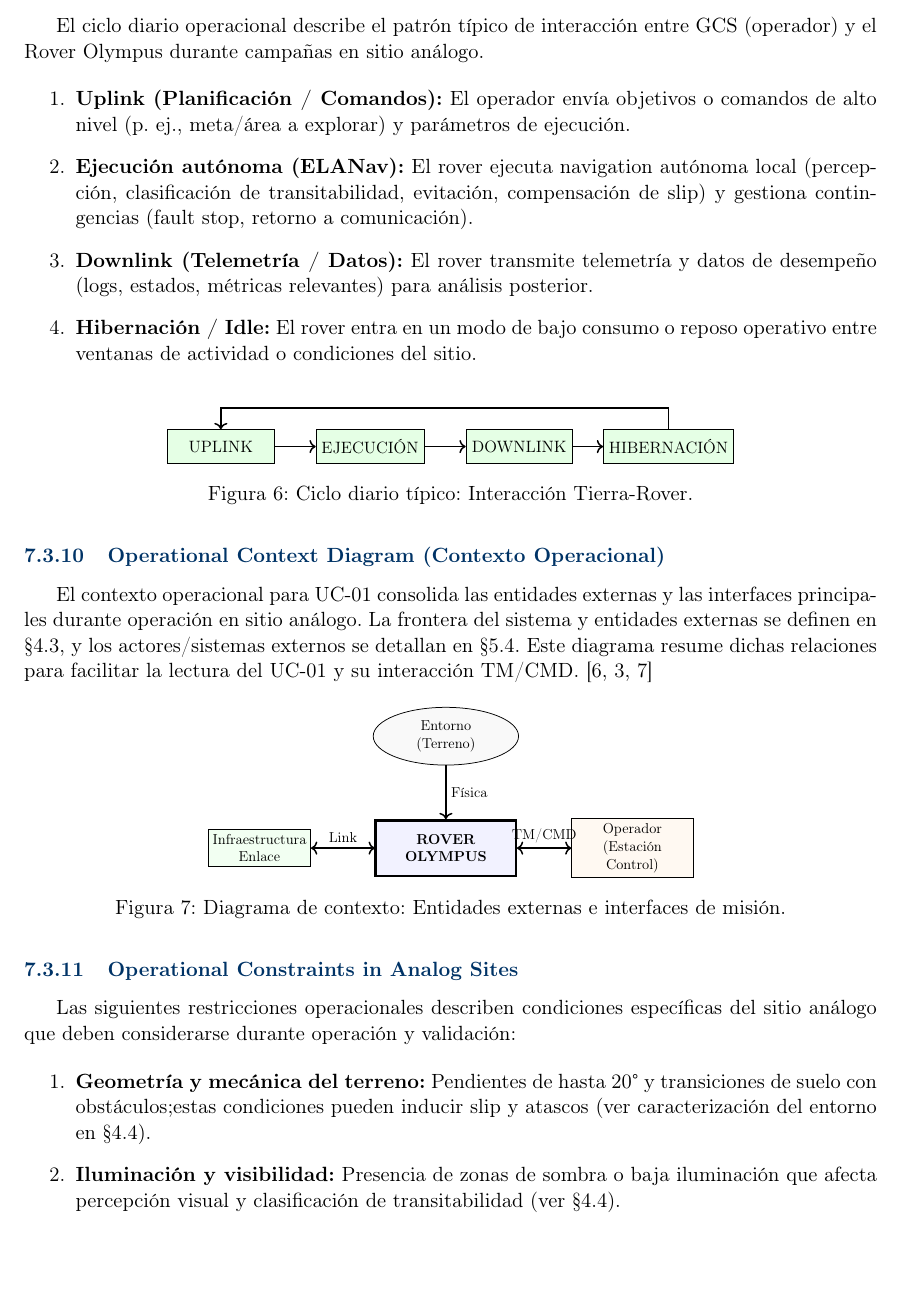
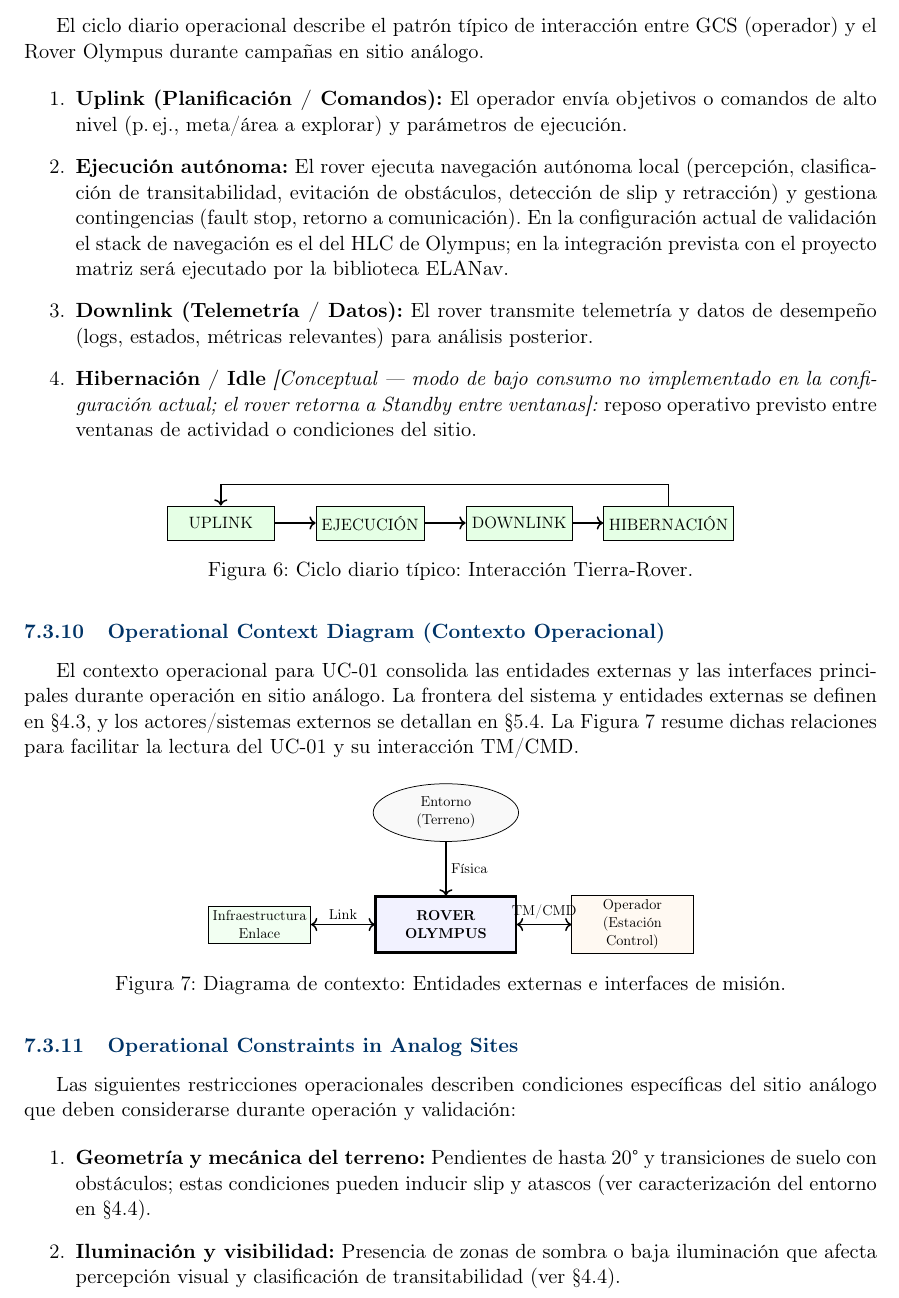
Before and after one commit to Alonso11/Olympus-Project-TFG-TEC, a LaTeX document (main.tex, which reads sections/s06_conops_summary.tex): part of page 28 of 149, cut so that both start at the same text, the shorter picture padded with empty space. Compiled offline with pdfLaTeX.

Commit message:
docs(s06-E): fix typos, broken cite, slip drift, label figures, mark hibernation
Block E audit (lines 432-end, Daily Ops + Operational Context + Constraints):

Critical:
- Typo "navigation autonoma" -> "navegacion autonoma" (mid-sentence English).
- Drift "compensacion de slip" -> "deteccion de slip y retraccion (RET)",
  consistent with the RF-004 superseded -> RF-004-R1 reality.
- Broken inline cite "[6, 3, 7]" appearing literally in the PDF;
  replaced with the actual figure reference (Figure~\ref{fig:operational_context}).
- Double period "(ver CON-001 en requisitos).." -> single period.
- Curly quotes "lab-only" -> ``lab-only'' for LaTeX consistency.

Recommended:
- Label the daily cycle TikZ figure (\label{fig:daily_cycle}).
- Label the operational context TikZ figure
  (\label{fig:operational_context}) and reference it from the paragraph.
- "Hibernacion / Idle" marked "[Conceptual --- no implementado]" with
  note that the rover currently returns to Standby between windows.
  Honest with the comite; matches the LLC implementation.
- "Ejecucion autonoma (ELANav)" reframed to acknowledge that the current
  validation stack is the Olympus HLC; ELANav integration is forward
  work. Avoids over-claiming.

Cosmetic:
- (p. ej., -> (p.\,ej., per document convention.
- "obstaculos;estas" -> "obstaculos; estas" (missing space).
- "§\ref{...}" -> "\S\ref{...}" for LaTeX consistency.

```diff
--- a/sections/s06_conops_summary.tex
+++ b/sections/s06_conops_summary.tex
@@ -441,10 +441,10 @@ Payload: anomaly\_type(\textbf{TBD}), bus\_id(\textbf{TBD}), measured\_values(\t
 El ciclo diario operacional describe el patrón típico de interacción entre GCS (operador) y el Rover Olympus durante campañas en sitio análogo.
 
 \begin{enumerate}
-    \item \textbf{Uplink (Planificación / Comandos):} El operador envía objetivos o comandos de alto nivel (p. ej., meta/área a explorar) y parámetros de ejecución.
-    \item \textbf{Ejecución autónoma (ELANav):} El rover ejecuta navigation autónoma local (percepción, clasificación de transitabilidad, evitación, compensación de slip) y gestiona contingencias (fault stop, retorno a comunicación).
+    \item \textbf{Uplink (Planificación / Comandos):} El operador envía objetivos o comandos de alto nivel (p.\,ej., meta/área a explorar) y parámetros de ejecución.
+    \item \textbf{Ejecución autónoma:} El rover ejecuta navegación autónoma local (percepción, clasificación de transitabilidad, evitación de obstáculos, detección de slip y retracción) y gestiona contingencias (fault stop, retorno a comunicación). En la configuración actual de validación el stack de navegación es el del HLC de Olympus; en la integración prevista con el proyecto matriz será ejecutado por la biblioteca ELANav.
     \item \textbf{Downlink (Telemetría / Datos):} El rover transmite telemetría y datos de desempeño (logs, estados, métricas relevantes) para análisis posterior.
-    \item \textbf{Hibernación / Idle:} El rover entra en un modo de bajo consumo o reposo operativo entre ventanas de actividad o condiciones del sitio.
+    \item \textbf{Hibernación / Idle} \emph{[Conceptual --- modo de bajo consumo no implementado en la configuración actual; el rover retorna a Standby entre ventanas]:} reposo operativo previsto entre ventanas de actividad o condiciones del sitio.
 \end{enumerate}
 
 \begin{figure}[H]
@@ -459,11 +459,12 @@ El ciclo diario operacional describe el patrón típico de interacción entre GC
         \draw [thick,->] (sl.north) -- ++(0,0.5) -| (up.north);
     \end{tikzpicture}
     \caption{Ciclo diario típico: Interacción Tierra-Rover.}
+    \label{fig:daily_cycle}
 \end{figure}
 
 \subsubsection{Operational Context Diagram (Contexto Operacional)}\label{subsec:operational_context}
 
- El contexto operacional para UC-01 consolida las entidades externas y las interfaces principales durante operación en sitio análogo. La frontera del sistema y entidades externas se definen en §\ref{subsec:system_boundary}, y los actores/sistemas externos se detallan en §\ref{subsec:actors_systems}. Este diagrama resume dichas relaciones para facilitar la lectura del UC-01 y su interacción TM/CMD. [6, 3, 7]
+El contexto operacional para UC-01 consolida las entidades externas y las interfaces principales durante operación en sitio análogo. La frontera del sistema y entidades externas se definen en \S\ref{subsec:system_boundary}, y los actores/sistemas externos se detallan en \S\ref{subsec:actors_systems}. La Figura~\ref{fig:operational_context} resume dichas relaciones para facilitar la lectura del UC-01 y su interacción TM/CMD.
 
 \begin{figure}[H]
     \centering
@@ -477,6 +478,7 @@ El ciclo diario operacional describe el patrón típico de interacción entre GC
       \draw[<->, thick] (rov.west) -- (com.east) node[midway, above] {Link};
     \end{tikzpicture}
     \caption{Diagrama de contexto: Entidades externas e interfaces de misión.}
+    \label{fig:operational_context}
 \end{figure}
 
 \subsubsection{Operational Constraints in Analog Sites}\label{subsec:operational_constraints}
@@ -485,6 +487,6 @@ Las siguientes restricciones operacionales describen condiciones específicas de
 
 
 \begin{enumerate}
-    \item \textbf{Geometría y mecánica del terreno:} Pendientes de hasta 20° y transiciones de suelo con obstáculos;estas condiciones pueden inducir slip y atascos (ver caracterización del entorno en §\ref{subsec:operational_environment}).
+    \item \textbf{Geometría y mecánica del terreno:} Pendientes de hasta 20° y transiciones de suelo con obstáculos; estas condiciones pueden inducir slip y atascos (ver caracterización del entorno en \S\ref{subsec:operational_environment}).
     \item \textbf{Iluminación y visibilidad:} Presencia de zonas de sombra o baja iluminación que afecta percepción visual y clasificación de transitabilidad (ver §\ref{subsec:operational_environment}).
     \item \textbf{Comunicaciones con latencia simulada (CON‑002):} Inyección de latencia 0–5 s en el enlace para emular retardo operacional (ver §\ref{subsec:operational_environment} y CON-002 en requisitos).
```
Also changed, not shown: sections/s06_conops_summary.tex (2 more changed lines).
